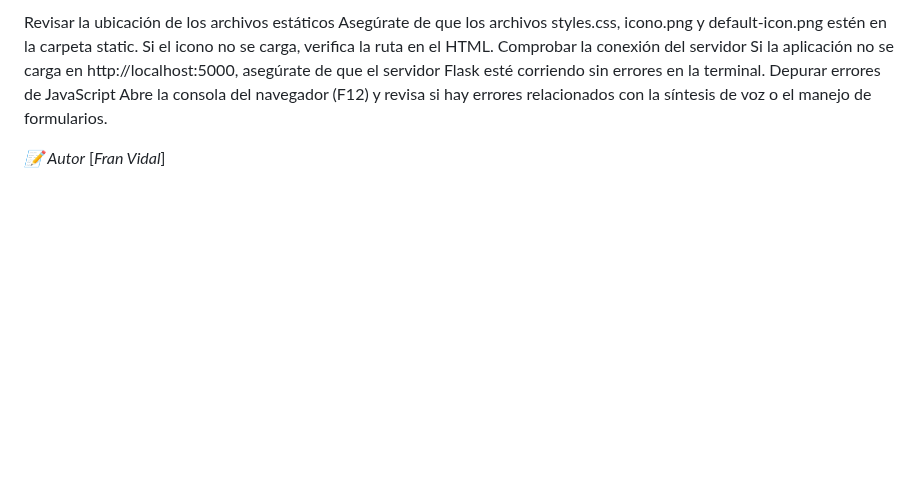
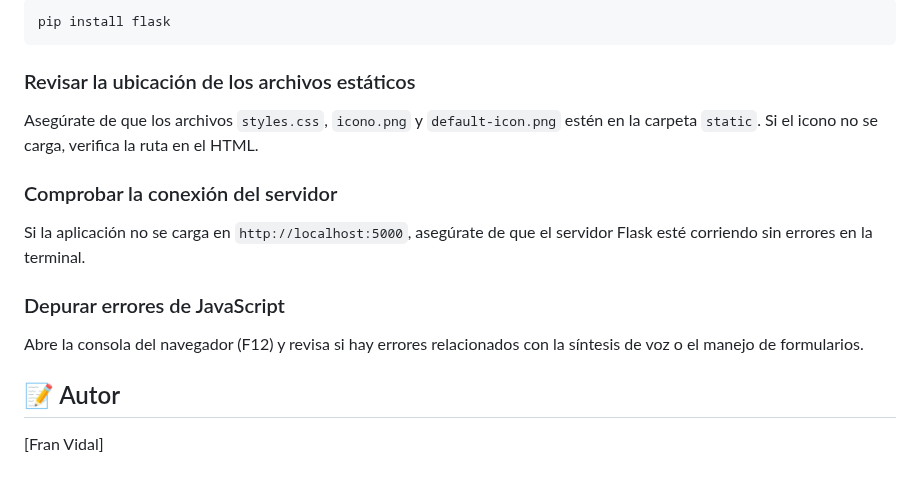
Before and after one commit to Haplee/Once, a Markdown page: README.md, the part around one of its changes. Drawn GitHub-style; blank space fills up the shorter version.

````diff
--- a/README.md
+++ b/README.md
@@ -66,10 +89,20 @@ Si no está instalado, ejecuta:
 
-Revisar la ubicación de los archivos estáticos
-Asegúrate de que los archivos styles.css, icono.png y default-icon.png estén en la carpeta static. Si el icono no se carga, verifica la ruta en el HTML.
-Comprobar la conexión del servidor
-Si la aplicación no se carga en http://localhost:5000, asegúrate de que el servidor Flask esté corriendo sin errores en la terminal.
-Depurar errores de JavaScript
+```bash
+pip install flask
+```
+
+### Revisar la ubicación de los archivos estáticos
+
+Asegúrate de que los archivos `styles.css`, `icono.png` y `default-icon.png` estén en la carpeta `static`. Si el icono no se carga, verifica la ruta en el HTML.
+
+### Comprobar la conexión del servidor
+
+Si la aplicación no se carga en `http://localhost:5000`, asegúrate de que el servidor Flask esté corriendo sin errores en la terminal.
+
+### Depurar errores de JavaScript
+
 Abre la consola del navegador (F12) y revisa si hay errores relacionados con la síntesis de voz o el manejo de formularios.
 
-*📝 Autor*
-[*Fran Vidal*]
+## 📝 Autor
+
+[Fran Vidal]
````
Also changed, not shown: other parts of README.md (+67 -44 lines).
